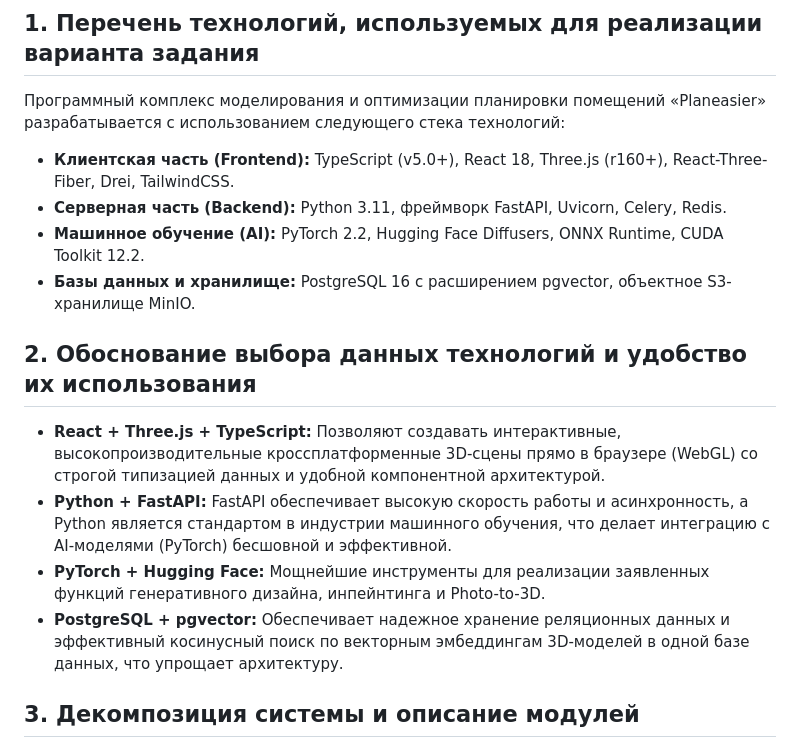
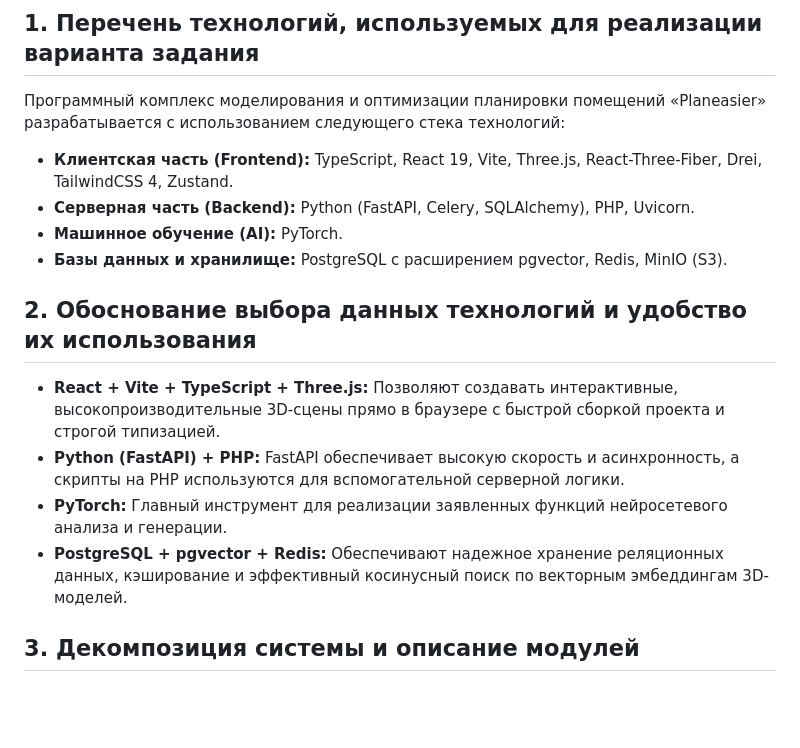
Before and after one commit to bravialle52/planeasier, a Markdown page: report.md, the part around the change. Drawn GitHub-style; blank space fills up the shorter version.

Commit message:
Update tech stack in report and add README

```diff
--- a/report.md
+++ b/report.md
@@ -2,16 +2,16 @@
 
 ## 1. Перечень технологий, используемых для реализации варианта задания
 Программный комплекс моделирования и оптимизации планировки помещений «Planeasier» разрабатывается с использованием следующего стека технологий:
-* **Клиентская часть (Frontend):** TypeScript (v5.0+), React 18, Three.js (r160+), React-Three-Fiber, Drei, TailwindCSS.
-* **Серверная часть (Backend):** Python 3.11, фреймворк FastAPI, Uvicorn, Celery, Redis.
-* **Машинное обучение (AI):** PyTorch 2.2, Hugging Face Diffusers, ONNX Runtime, CUDA Toolkit 12.2.
-* **Базы данных и хранилище:** PostgreSQL 16 с расширением pgvector, объектное S3-хранилище MinIO.
+* **Клиентская часть (Frontend):** TypeScript, React 19, Vite, Three.js, React-Three-Fiber, Drei, TailwindCSS 4, Zustand.
+* **Серверная часть (Backend):** Python (FastAPI, Celery, SQLAlchemy), PHP, Uvicorn.
+* **Машинное обучение (AI):** PyTorch.
+* **Базы данных и хранилище:** PostgreSQL с расширением pgvector, Redis, MinIO (S3).
 
 ## 2. Обоснование выбора данных технологий и удобство их использования
-* **React + Three.js + TypeScript:** Позволяют создавать интерактивные, высокопроизводительные кроссплатформенные 3D-сцены прямо в браузере (WebGL) со строгой типизацией данных и удобной компонентной архитектурой.
-* **Python + FastAPI:** FastAPI обеспечивает высокую скорость работы и асинхронность, а Python является стандартом в индустрии машинного обучения, что делает интеграцию с AI-моделями (PyTorch) бесшовной и эффективной.
-* **PyTorch + Hugging Face:** Мощнейшие инструменты для реализации заявленных функций генеративного дизайна, инпейнтинга и Photo-to-3D.
-* **PostgreSQL + pgvector:** Обеспечивает надежное хранение реляционных данных и эффективный косинусный поиск по векторным эмбеддингам 3D-моделей в одной базе данных, что упрощает архитектуру.
+* **React + Vite + TypeScript + Three.js:** Позволяют создавать интерактивные, высокопроизводительные 3D-сцены прямо в браузере с быстрой сборкой проекта и строгой типизацией.
+* **Python (FastAPI) + PHP:** FastAPI обеспечивает высокую скорость и асинхронность, а скрипты на PHP используются для вспомогательной серверной логики.
+* **PyTorch:** Главный инструмент для реализации заявленных функций нейросетевого анализа и генерации.
+* **PostgreSQL + pgvector + Redis:** Обеспечивают надежное хранение реляционных данных, кэширование и эффективный косинусный поиск по векторным эмбеддингам 3D-моделей.
 
 ## 3. Декомпозиция системы и описание модулей
 1. **Модуль параметрического 3D-моделирования (Core 3D Editor):** Отвечает за создание и редактирование 3D-геометрии комнат, генерацию этажей, расчет пересечений и булевы операции (CSG).
```
Also changed, not shown: README.md (added, +19 -0 lines).
